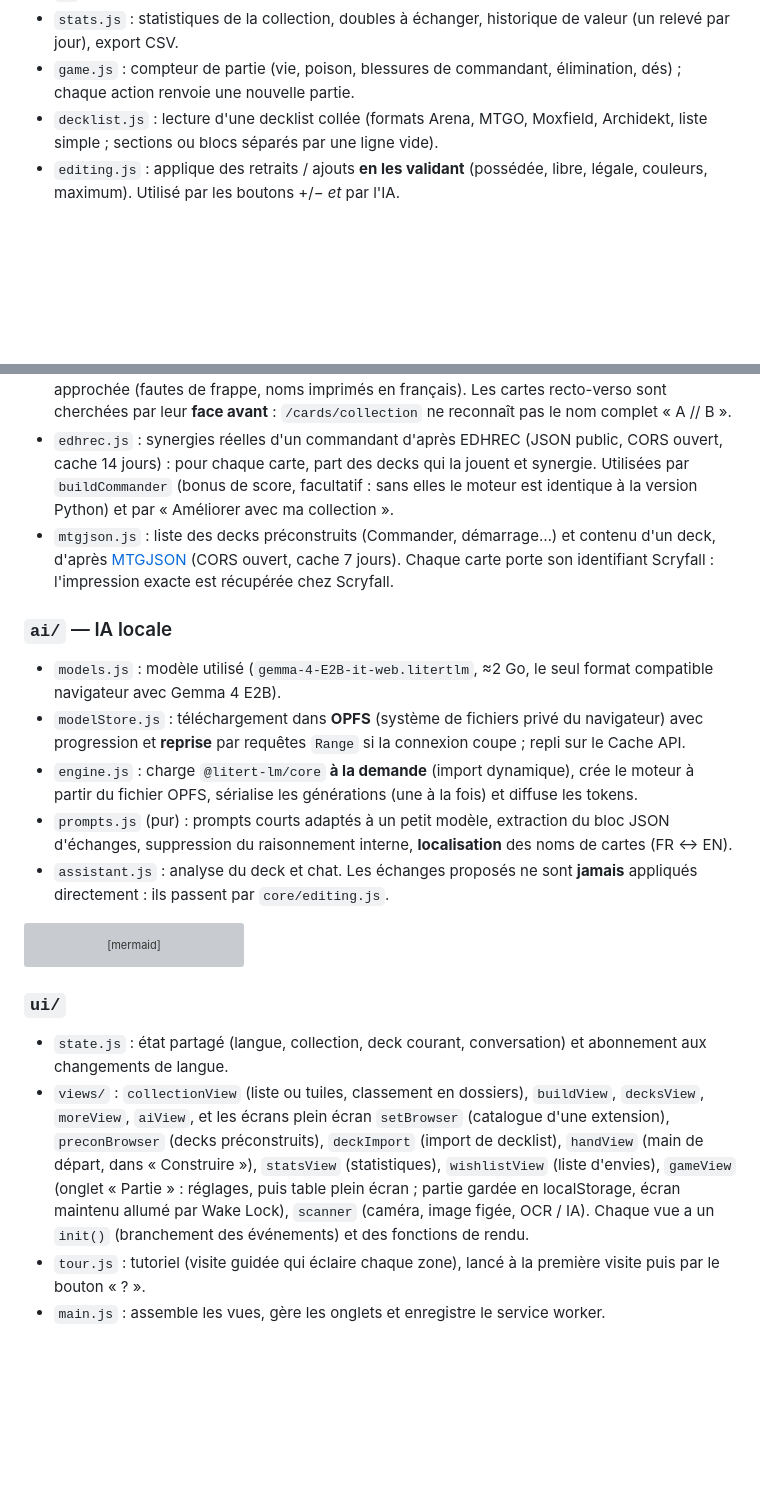
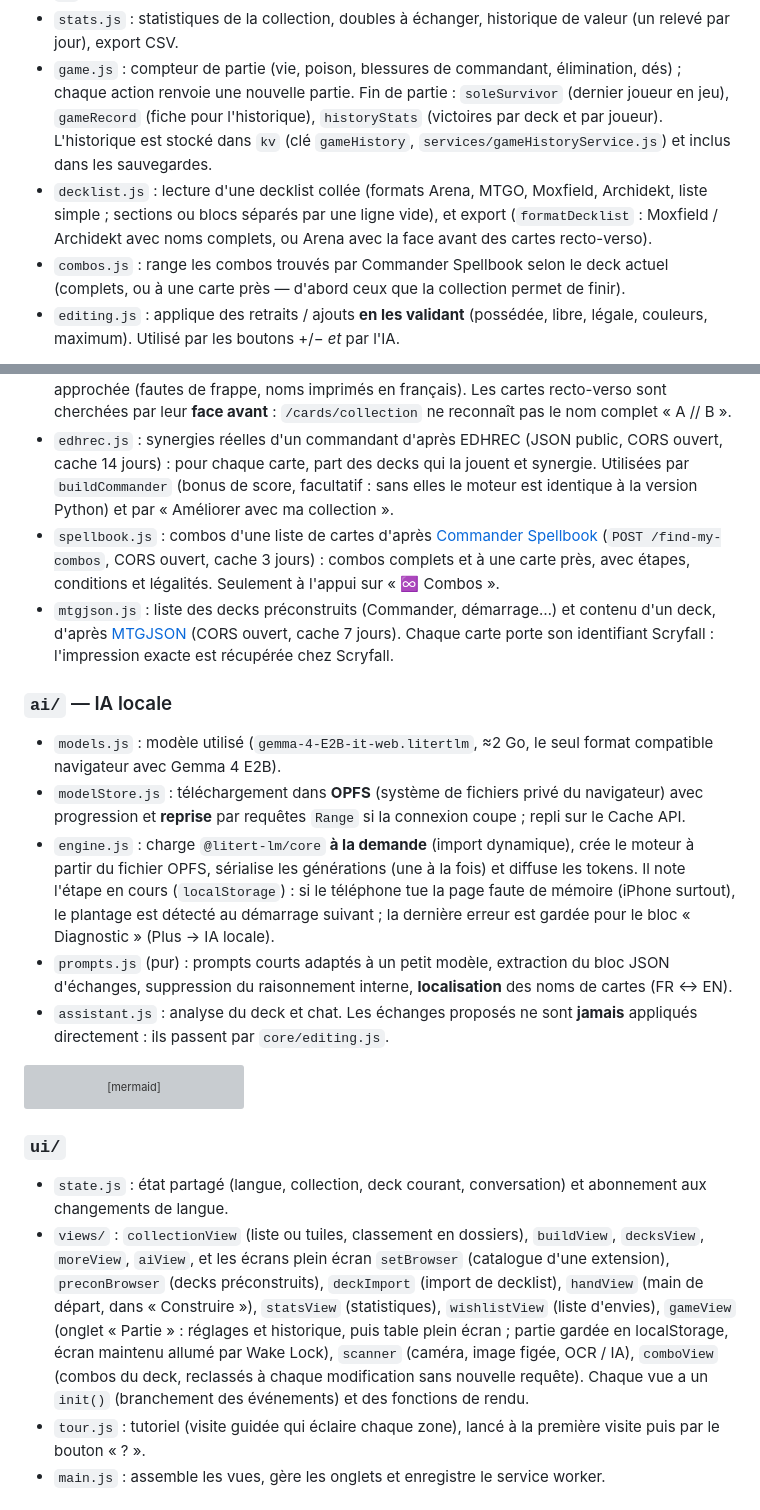
Before and after one commit to P0pHip/mtg-deck-builder, a Markdown page: docs/ARCHITECTURE.md, 2 parts joined by grey strips. Rendered like a GitHub page; blank space fills up the shorter version; grey boxes are pictures that could not be loaded.

```diff
--- a/docs/ARCHITECTURE.md
+++ b/docs/ARCHITECTURE.md
@@ -58,7 +58,11 @@ Règle de dépendance : **une couche n'importe que les couches en dessous d'elle
 - `wishlist.js` : liste d'envies (ajout sans doublon, ce qui manque encore, total) ; stockée dans `kv` et incluse dans les sauvegardes.
 - `stats.js` : statistiques de la collection, doubles à échanger, historique de valeur (un relevé par jour), export CSV.
 - `game.js` : compteur de partie (vie, poison, blessures de commandant, élimination, dés) ; chaque action renvoie une nouvelle partie.
-- `decklist.js` : lecture d'une decklist collée (formats Arena, MTGO, Moxfield, Archidekt, liste simple ; sections ou blocs séparés par une ligne vide).
+  Fin de partie : `soleSurvivor` (dernier joueur en jeu), `gameRecord` (fiche pour l'historique), `historyStats` (victoires par deck et par joueur).
+  L'historique est stocké dans `kv` (clé `gameHistory`, `services/gameHistoryService.js`) et inclus dans les sauvegardes.
+- `decklist.js` : lecture d'une decklist collée (formats Arena, MTGO, Moxfield, Archidekt, liste simple ; sections ou blocs séparés par une ligne vide),
+  et export (`formatDecklist` : Moxfield / Archidekt avec noms complets, ou Arena avec la face avant des cartes recto-verso).
+- `combos.js` : range les combos trouvés par Commander Spellbook selon le deck actuel (complets, ou à une carte près — d'abord ceux que la collection permet de finir).
 - `editing.js` : applique des retraits / ajouts **en les validant** (possédée, libre, légale, couleurs, maximum). Utilisé par les boutons +/− *et* par l'IA.
 
 > Le moteur est un portage exact de la version Python historique (`legacy/pc-flask/builder.py`, retirée du dépôt :
@@ -73,12 +77,15 @@ Règle de dépendance : **une couche n'importe que les couches en dessous d'elle
   `resolveDeckLines` (import de decklist) essaie dans l'ordre : extension + numéro (si le nom concorde), nom + extension, nom seul, puis recherche approchée (fautes de frappe, noms imprimés en français).
   Les cartes recto-verso sont cherchées par leur **face avant** : `/cards/collection` ne reconnaît pas le nom complet « A // B ».
 - `edhrec.js` : synergies réelles d'un commandant d'après EDHREC (JSON public, CORS ouvert, cache 14 jours) : pour chaque carte, part des decks qui la jouent et synergie. Utilisées par `buildCommander` (bonus de score, facultatif : sans elles le moteur est identique à la version Python) et par « Améliorer avec ma collection ».
+- `spellbook.js` : combos d'une liste de cartes d'après [Commander Spellbook](https://commanderspellbook.com) (`POST /find-my-combos`, CORS ouvert, cache 3 jours) : combos complets et à une carte près, avec étapes, conditions et légalités. Seulement à l'appui sur « ♾️ Combos ».
 - `mtgjson.js` : liste des decks préconstruits (Commander, démarrage…) et contenu d'un deck, d'après [MTGJSON](https://mtgjson.com) (CORS ouvert, cache 7 jours). Chaque carte porte son identifiant Scryfall : l'impression exacte est récupérée chez Scryfall.
 
 ### `ai/` — IA locale
 - `models.js` : modèle utilisé (`gemma-4-E2B-it-web.litertlm`, ≈2 Go, le seul format compatible navigateur avec Gemma 4 E2B).
 - `modelStore.js` : téléchargement dans **OPFS** (système de fichiers privé du navigateur) avec progression et **reprise** par requêtes `Range` si la connexion coupe ; repli sur le Cache API.
 - `engine.js` : charge `@litert-lm/core` **à la demande** (import dynamique), crée le moteur à partir du fichier OPFS, sérialise les générations (une à la fois) et diffuse les tokens.
+  Il note l'étape en cours (`localStorage`) : si le téléphone tue la page faute de mémoire (iPhone surtout), le plantage est détecté au démarrage suivant ;
+  la dernière erreur est gardée pour le bloc « Diagnostic » (Plus → IA locale).
 - `prompts.js` (pur) : prompts courts adaptés à un petit modèle, extraction du bloc JSON d'échanges, suppression du raisonnement interne, **localisation** des noms de cartes (FR ↔ EN).
 - `assistant.js` : analyse du deck et chat. Les échanges proposés ne sont **jamais** appliqués directement : ils passent par `core/editing.js`.
 
@@ -102,7 +109,7 @@ sequenceDiagram
 
 ### `ui/`
 - `state.js` : état partagé (langue, collection, deck courant, conversation) et abonnement aux changements de langue.
-- `views/` : `collectionView` (liste ou tuiles, classement en dossiers), `buildView`, `decksView`, `moreView`, `aiView`, et les écrans plein écran `setBrowser` (catalogue d'une extension), `preconBrowser` (decks préconstruits), `deckImport` (import de decklist), `handView` (main de départ, dans « Construire »), `statsView` (statistiques), `wishlistView` (liste d'envies), `gameView` (onglet « Partie » : réglages, puis table plein écran ; partie gardée en localStorage, écran maintenu allumé par Wake Lock), `scanner` (caméra, image figée, OCR / IA). Chaque vue a un `init()` (branchement des événements) et des fonctions de rendu.
+- `views/` : `collectionView` (liste ou tuiles, classement en dossiers), `buildView`, `decksView`, `moreView`, `aiView`, et les écrans plein écran `setBrowser` (catalogue d'une extension), `preconBrowser` (decks préconstruits), `deckImport` (import de decklist), `handView` (main de départ, dans « Construire »), `statsView` (statistiques), `wishlistView` (liste d'envies), `gameView` (onglet « Partie » : réglages et historique, puis table plein écran ; partie gardée en localStorage, écran maintenu allumé par Wake Lock), `scanner` (caméra, image figée, OCR / IA), `comboView` (combos du deck, reclassés à chaque modification sans nouvelle requête). Chaque vue a un `init()` (branchement des événements) et des fonctions de rendu.
 - `tour.js` : tutoriel (visite guidée qui éclaire chaque zone), lancé à la première visite puis par le bouton « ? ».
 - `main.js` : assemble les vues, gère les onglets et enregistre le service worker.
 
```
Also changed, not shown: README.md (+4 -2 lines).
